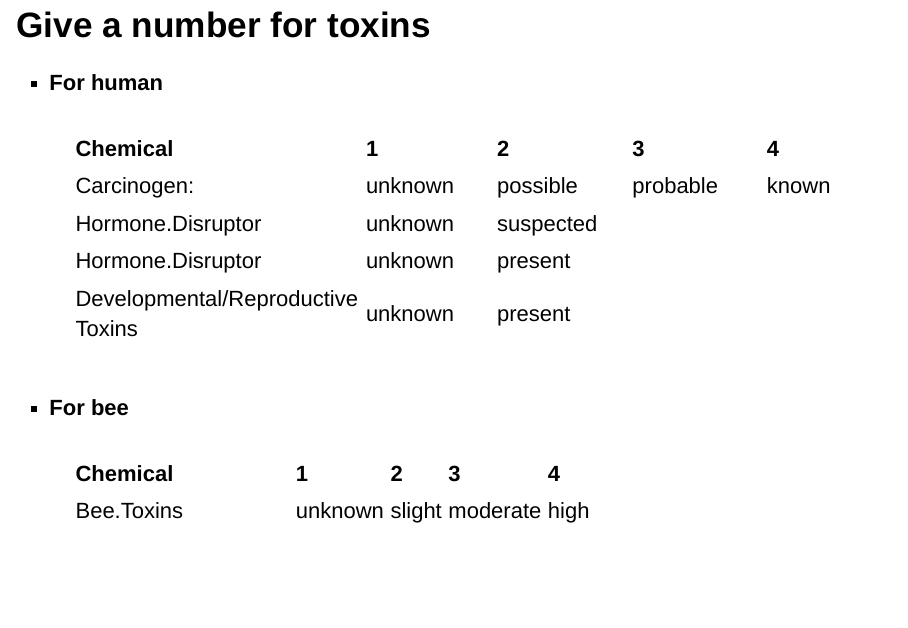
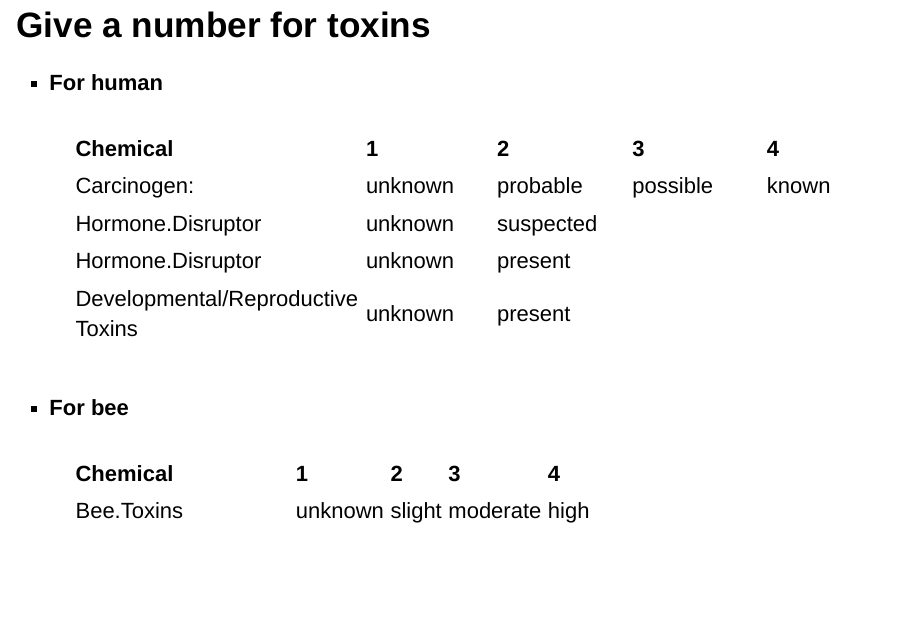
Before and after one commit to MA615-2021Fall-work/midterm-project, an R Markdown document (slides.Rmd): page 7 of 24. Rendered offline with R 4.5, knitr and Pandoc, with nearby package versions; drawn as Slidy slides in place of the format the file asks for; some code elsewhere in the file could not run offline.

Commit message:
final draft 1

```diff
--- a/slides.Rmd
+++ b/slides.Rmd
@@ -80,8 +80,8 @@ MAKE JUDGEMENTS
 <tr>
 <td style="width: 344px; padding: 3px; border-color: rgb(0, 0, 0);">Carcinogen:</td>
 <td style="width: 151px; padding: 3px; border-color: rgb(0, 0, 0);">unknown</td>
-<td style="width: 156px; padding: 3px; border-color: rgb(0, 0, 0);">possible</td>
-<td style="width: 155px; padding: 3px; border-color: rgb(0, 0, 0);">probable</td>
+<td style="width: 156px; padding: 3px; border-color: rgb(0, 0, 0);">probable</td>
+<td style="width: 155px; padding: 3px; border-color: rgb(0, 0, 0);">possible</td>
 <td style="padding: 3px; border-color: rgb(0, 0, 0);">known</td>
 </tr>
 <tr>
```
Also changed, not shown: slides.html.
